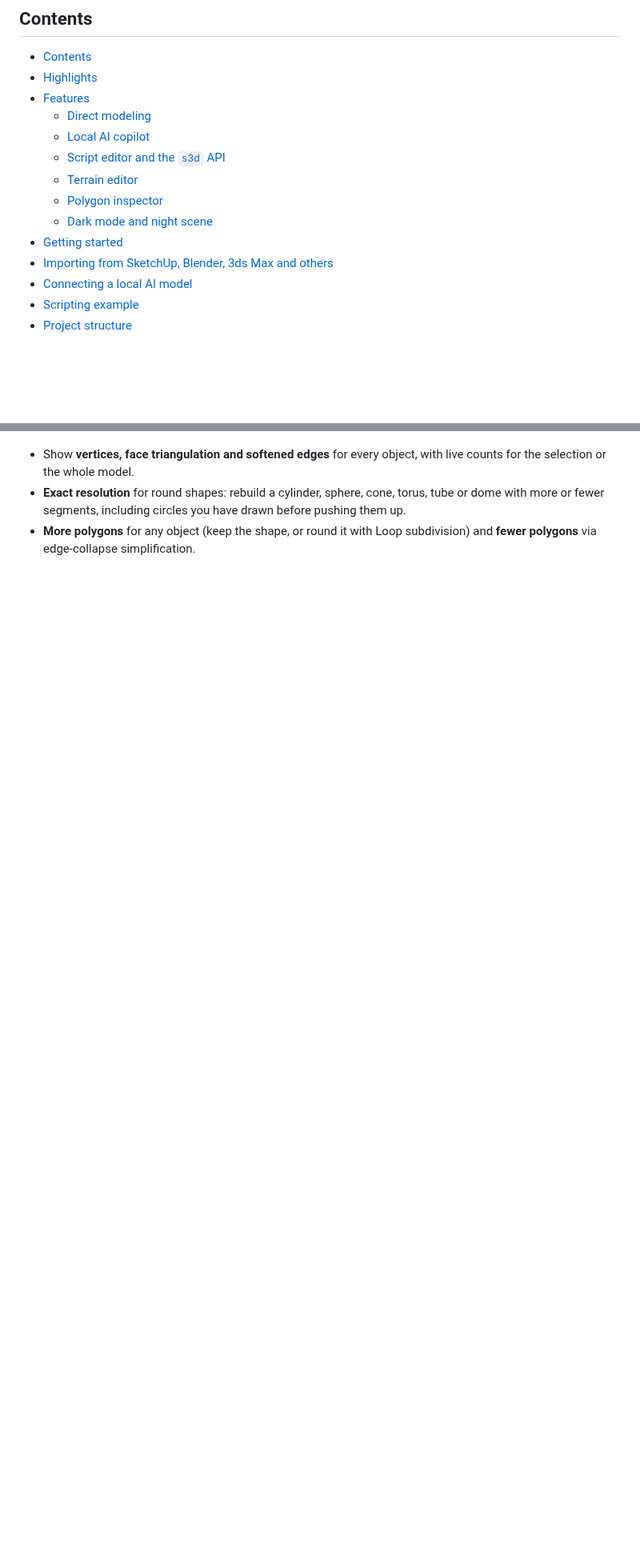
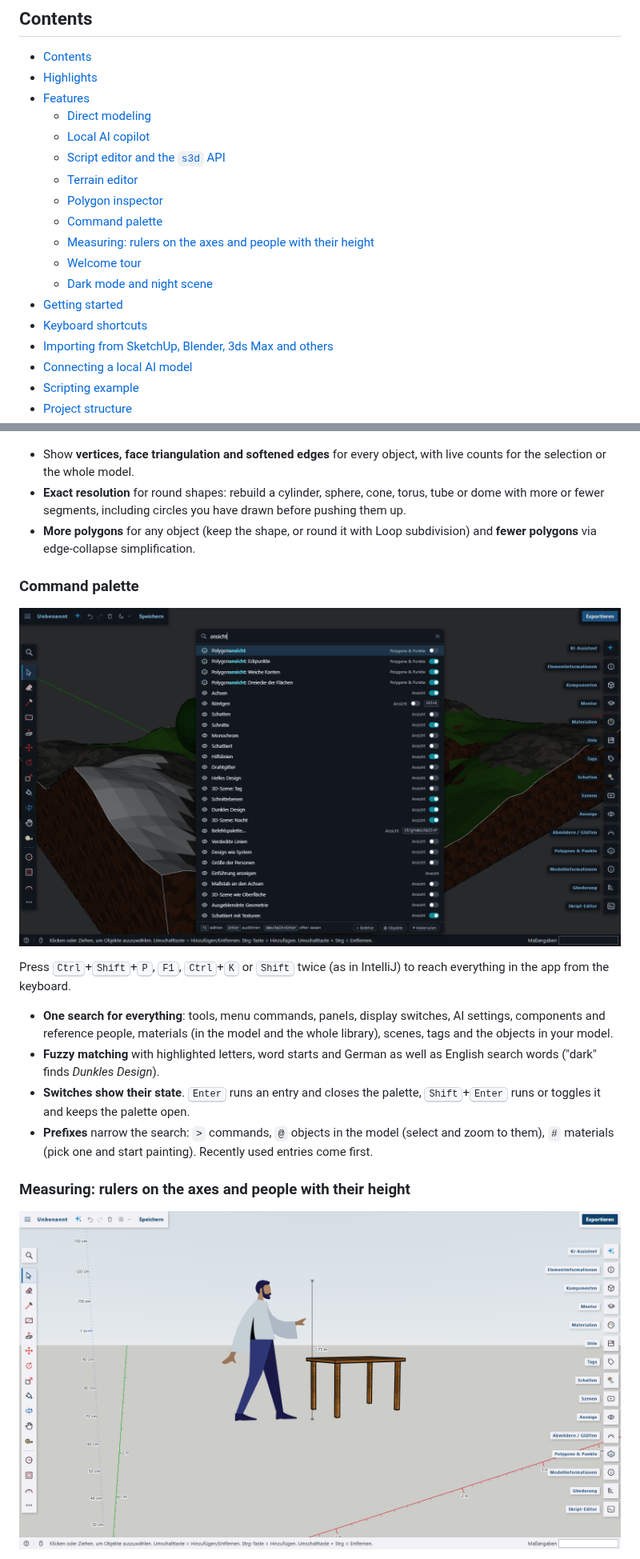
Before and after one commit to Chris2011/shap3d.ai, a Markdown page: README.md, 2 parts joined by grey strips. Shown at 80% size. GitHub-like rendering; pictures changed too: docs/screenshots/measure.png (added), docs/screenshots/palette.png (added); blank space fills up the shorter version.

Commit message:
Update readme and fix missing tailwind classes

```diff
--- a/README.md
+++ b/README.md
@@ -39,8 +39,12 @@
   - [Script editor and the `s3d` API](#script-editor-and-the-s3d-api)
   - [Terrain editor](#terrain-editor)
   - [Polygon inspector](#polygon-inspector)
+  - [Command palette](#command-palette)
+  - [Measuring: rulers on the axes and people with their height](#measuring-rulers-on-the-axes-and-people-with-their-height)
+  - [Welcome tour](#welcome-tour)
   - [Dark mode and night scene](#dark-mode-and-night-scene)
 - [Getting started](#getting-started)
+- [Keyboard shortcuts](#keyboard-shortcuts)
 - [Importing from SketchUp, Blender, 3ds Max and others](#importing-from-sketchup-blender-3ds-max-and-others)
 - [Connecting a local AI model](#connecting-a-local-ai-model)
 - [Scripting example](#scripting-example)
@@ -117,3 +124,18 @@ Turn a rectangle into a landscape, or start a new terrain from scratch, then scu
 - **Exact resolution** for round shapes: rebuild a cylinder, sphere, cone, torus, tube or dome with more or fewer segments, including circles you have drawn before pushing them up.
 - **More polygons** for any object (keep the shape, or round it with Loop subdivision) and **fewer polygons** via edge-collapse simplification.
 
+### Command palette
+
+![Command palette](docs/screenshots/palette.png)
+
+Press <kbd>Ctrl</kbd>+<kbd>Shift</kbd>+<kbd>P</kbd>, <kbd>F1</kbd>, <kbd>Ctrl</kbd>+<kbd>K</kbd> or <kbd>Shift</kbd> twice (as in IntelliJ) to reach everything in the app from the keyboard.
+
+- **One search for everything**: tools, menu commands, panels, display switches, AI settings, components and reference people, materials (in the model and the whole library), scenes, tags and the objects in your model.
+- **Fuzzy matching** with highlighted letters, word starts and German as well as English search words ("dark" finds *Dunkles Design*).
+- **Switches show their state**. <kbd>Enter</kbd> runs an entry and closes the palette, <kbd>Shift</kbd>+<kbd>Enter</kbd> runs or toggles it and keeps the palette open.
+- **Prefixes** narrow the search: `>` commands, `@` objects in the model (select and zoom to them), `#` materials (pick one and start painting). Recently used entries come first.
+
+### Measuring: rulers on the axes and people with their height
+
+![Rulers on the axes and the height of a reference person](docs/screenshots/measure.png)
+
```
Also changed, not shown: other parts of README.md (+35 -6 lines), docs/screenshots/tour.png (added), 13 other files.
